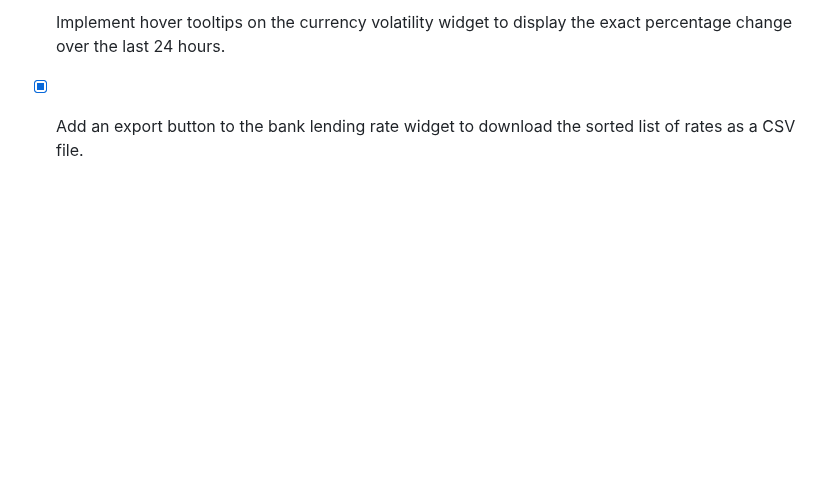
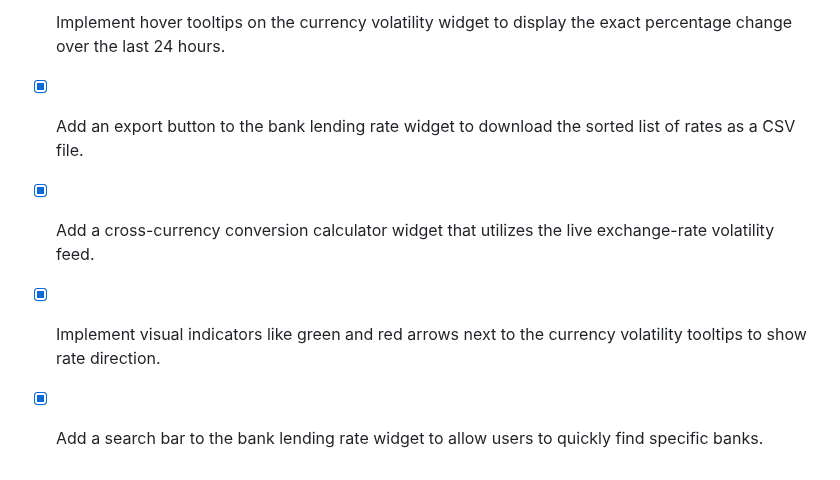
Before and after one commit to EzraMpapi/SMARTMANAGER-MANUS, a Markdown page: todo.md, the part around the change. GitHub-like rendering; blank space fills up the shorter version.

Commit message:
Checkpoint: Successfully added a live cross-currency conversion calculator widget utilizing the exchange-rate feed, green/red directional trend indicators for currency volatility tooltips, and a dedicated search bar to quickly find specific commercial banks in the lending rate widget. All 346 automated tests pass successfully and changes are published live.

```diff
--- a/todo.md
+++ b/todo.md
@@ -816,3 +816,6 @@
 - [x] Add a comparison feature to the trend chart allowing users to select and compare two specific banks side-by-side.
 - [x] Implement hover tooltips on the currency volatility widget to display the exact percentage change over the last 24 hours.
 - [x] Add an export button to the bank lending rate widget to download the sorted list of rates as a CSV file.
+- [x] Add a cross-currency conversion calculator widget that utilizes the live exchange-rate volatility feed.
+- [x] Implement visual indicators like green and red arrows next to the currency volatility tooltips to show rate direction.
+- [x] Add a search bar to the bank lending rate widget to allow users to quickly find specific banks.
```
